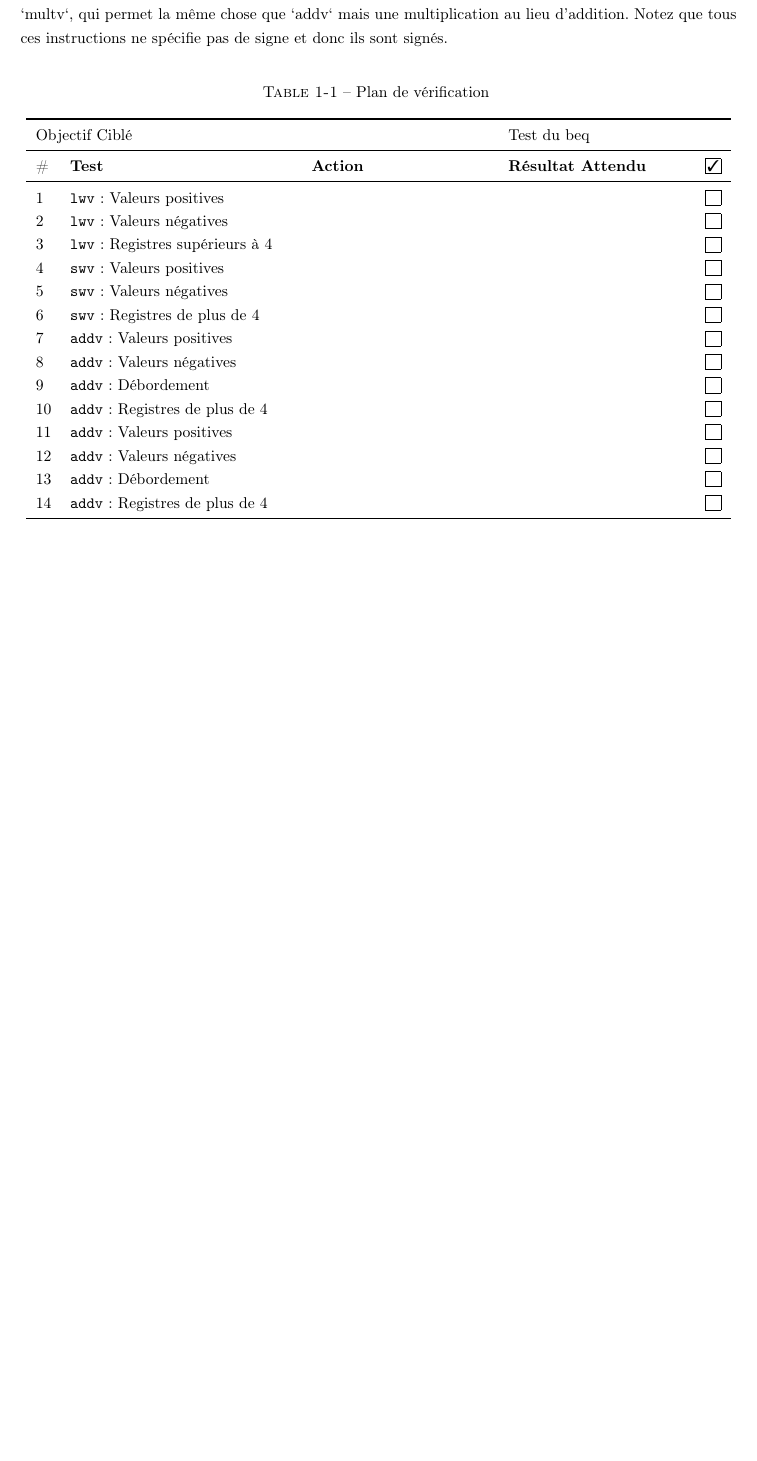
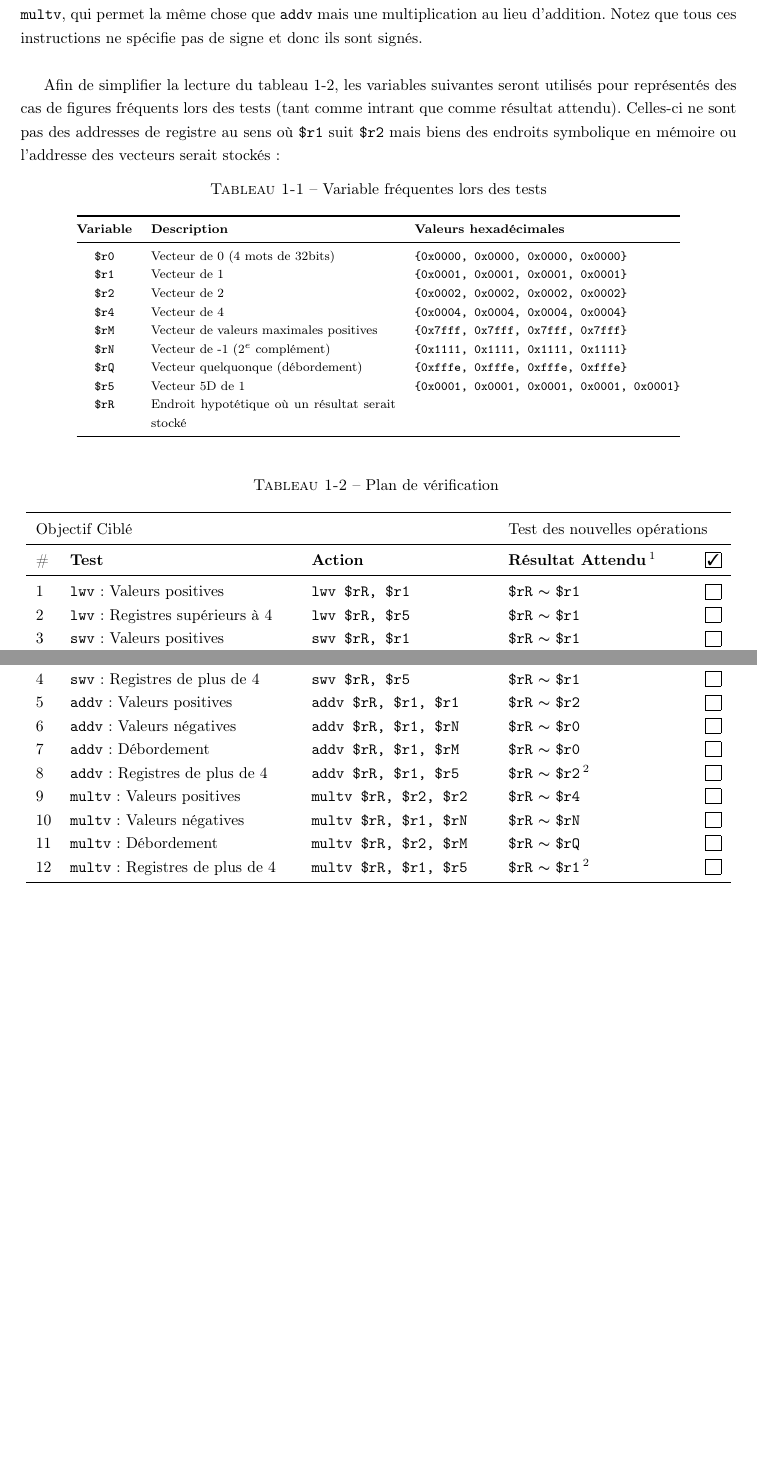
Before and after one commit to ChausseBenjamin/s4-app3, a LaTeX document (plan-verif/main.tex): part of page 2 of 2 before the commit and two parts of pages 2 and 3 of 3 after it, the two joined at a grey line, cut so that both start at the same text, the shorter picture padded with empty space. Compiled offline with pdfLaTeX.

Commit message:
Fuck you tableau!

```diff
--- a/plan-verif/main.tex
+++ b/plan-verif/main.tex
@@ -15,12 +15,12 @@
 % \usepackage[toc,page]{appendix}
 \usepackage[dvipsnames]{xcolor}
 
-\title{Rapport d'APP}
+\title{Plan de vérification}
 
-\class{Logique Combinatoire}
-\classnb{GEN420 \& GEN430}
+\class{Architecture des ordinateurs}
+\classnb{GIF310}
 
-\teacher{Marwan Besrour \& Gabriel Bélanger}
+\teacher{Marc-André Tétrault}
 
 \author{
   \addtolength{\tabcolsep}{-0.4em}
@@ -53,7 +55,37 @@ Les instructions choisis sont en fonction du fait que l'on veut implémenter des
 la vitesse du programme. Ceci fait du sense puisqu'une analyze vite fait du programme initiale fournie démontre la redondance multiple de vecteurs de 4 éléments.
 En utilisant de tel instructions, il ne sera plus nécessaire de faire 2 boucles pour les calculs et qu'une seule vas suffir. À cause de la gestion des opérations en blocs de 4 valeurs de 32 bits, les instructions choisis n'ont pas de sous-ensembles permettent d'autres tailles de vecteurs que 4.
 
-Suite à l'analyse du code, 3 des opérations de l'annexe du guide étudiant ont été identifié comme utile. Soit `lw` (load word vector) qui permet de charger 4 valeurs consécutives de la mémoire vers un vecteur de taille 4, `swv` (store word vector) qui permet de stocker un vecteur de 4 mots consécutifs en mémoire et `addv` (add vectors) qui permet de faire l'addition de chacun des mots des 2 vecteurs ensemble (soit position 0 A avec position 0 B, etc). Ces derniers sont tous des opérations arithmétiques vu dans le code c fournis. Cependant, une quatrième opérations, laquel n'est pas dans l'annexe est nécessaire. C'est `multv`, qui permet la même chose que `addv` mais une multiplication au lieu d'addition. Notez que tous ces instructions ne spécifie pas de signe et donc ils sont signés.
+Suite à l'analyse du code, 3 des opérations de l'annexe du guide étudiant ont été identifié comme utile. Soit \verb|lw| (load word vector) qui permet de charger 4 valeurs consécutives de la mémoire vers un vecteur de taille 4, \verb|swv| (store word vector) qui permet de stocker un vecteur de 4 mots consécutifs en mémoire et \verb|addv| (add vectors) qui permet de faire l'addition de chacun des mots des 2 vecteurs ensemble (soit position 0 A avec position 0 B, etc). Ces derniers sont tous des opérations arithmétiques vu dans le code \verb|C| fournis. Cependant, une quatrième opérations, laquelle n'est pas dans l'annexe est nécessaire. C'est \verb|multv|, qui permet la même chose que \verb|addv| mais une multiplication au lieu d'addition. Notez que tous ces instructions ne spécifie pas de signe et donc ils sont signés. \\
+
+
+Afin de simplifier la lecture du tableau \ref{tab:verif}, les variables
+suivantes seront utilisés pour représentés des cas de figures fréquents lors
+des tests (tant comme intrant que comme résultat attendu). Celles-ci ne sont
+pas des addresses de registre au sens où \verb|$r1| suit \verb|$r2| mais biens
+des endroits symbolique en mémoire ou l'addresse des vecteurs serait stockés:
+
+\begin{table}[H]
+	\centering
+	\footnotesize
+	\caption{Variable fréquentes lors des tests}
+	\label{tab:vars}
+	\begin{tabular}{@{}cp{5.5cm}l@{}}
+		\toprule
+		\textbf{Variable} & \textbf{Description}                             & \textbf{Valeurs hexadécimales}                  \\
+		\midrule
+		\verb|$r0|        & Vecteur de 0 (4 mots de 32bits)                  & \verb|{0x0000, 0x0000, 0x0000, 0x0000}|         \\
+		\verb|$r1|        & Vecteur de 1                                     & \verb|{0x0001, 0x0001, 0x0001, 0x0001}|         \\
+		\verb|$r2|        & Vecteur de 2                                     & \verb|{0x0002, 0x0002, 0x0002, 0x0002}|         \\
+		\verb|$r4|        & Vecteur de 4                                     & \verb|{0x0004, 0x0004, 0x0004, 0x0004}|         \\
+		\verb|$rM|        & Vecteur de valeurs maximales positives           & \verb|{0x7fff, 0x7fff, 0x7fff, 0x7fff}|         \\
+		\verb|$rN|        & Vecteur de -1 ($2^e$ complément)                 & \verb|{0x1111, 0x1111, 0x1111, 0x1111}|         \\
+		\verb|$rQ|        & Vecteur quelquonque (débordement)                & \verb|{0xfffe, 0xfffe, 0xfffe, 0xfffe}|         \\
+		\verb|$r5|        & Vecteur 5D de 1                                  & \verb|{0x0001, 0x0001, 0x0001, 0x0001, 0x0001}| \\
+		\verb|$rR|        & Endroit hypotétique où un résultat serait stocké &                                                 \\
+		\bottomrule
+	\end{tabular}
+\end{table}
+
 
 
 \begin{center}
@@ -64,14 +96,14 @@ Suite à l'analyse du code, 3 des opérations de l'annexe du guide étudiant ont
 
 		\toprule
 		\multicolumn{3}{l}{Objectif Ciblé} &
-		\multicolumn{2}{l}{Test du beq}
+		\multicolumn{2}{l}{Test des nouvelles opérations}
 		\\
 
 		\midrule
 		\#                                 &
 		\bfseries Test                     &
 		\bfseries Action                   &
-		\bfseries Résultat Attendu         &
+		\bfseries Résultat Attendu\footnotemark[1]         &
 		\cboxtick
 		\\
 
@@ -86,7 +118,7 @@ Suite à l'analyse du code, 3 des opérations de l'annexe du guide étudiant ont
 		\#                                 &
 		Test                               &
 		Action                             &
-		Résultat Attendu                   &
+		Résultat Attendu\footnotemark[1]   &
 		\cboxtick
 		\\
 
@@ -104,99 +136,85 @@ Suite à l'analyse du code, 3 des opérations de l'annexe du guide étudiant ont
 		% lwv Tests {{{
 		\tid                               & \verb|lwv|:
 		Valeurs positives                  &
-		                                   &
-		                                   &
-		\cbox
-		\\
-
-		\tid                               & \verb|lwv|:
-		Valeurs négatives                  &
-		                                   &
-		                                   &
+		\verb|lwv $rR, $r1|                &
+		\verb|$rR| $\thicksim$ \verb|$r1|  &
 		\cbox
 		\\
 
 		\tid                               & \verb|lwv|:
 		Registres supérieurs à 4           &
-		                                   &
-		                                   &
+		\verb|lwv $rR, $r5|                &
+		\verb|$rR| $\thicksim$ \verb|$r1|  &
 		\cbox
 		\\ % }}}
 		% swv Tests {{{
 		\tid                               & \verb|swv|:
 		Valeurs positives                  &
-		                                   &
-		                                   &
-		\cbox
-		\\
-
-		\tid                               & \verb|swv|:
-		Valeurs négatives                  &
-		                                   &
-		                                   &
+		\verb|swv $rR, $r1|                &
+		\verb|$rR| $\thicksim$ \verb|$r1|  &
 		\cbox
 		\\
 
 		\tid                               & \verb|swv|:
 		Registres de plus de 4             &
-		                                   &
-		                                   &
+		\verb|swv $rR, $r5|                &
+		\verb|$rR| $\thicksim$ \verb|$r1|  &
 		\cbox
 		\\ % }}}
 		% addv Tests {{{
 		\tid                               & \verb|addv|:
 		Valeurs positives                  &
-		                                   &
-		                                   &
+		\verb|addv $rR, $r1, $r1|          &
+		\verb|$rR| $\thicksim$ \verb|$r2|  &
 		\cbox
 		\\
 
 		\tid                               & \verb|addv|:
 		Valeurs négatives                  &
-		                                   &
-		                                   &
+		\verb|addv $rR, $r1, $rN|          &
+		\verb|$rR| $\thicksim$ \verb|$r0|  &
 		\cbox
 		\\
 
 		\tid                               & \verb|addv|:
 		Débordement                        &
-		                                   &
-		                                   &
+		\verb|addv $rR, $r1, $rM|          &
+		\verb|$rR| $\thicksim$ \verb|$r0|  &
 		\cbox
 		\\
 
 		\tid                               & \verb|addv|:
-		Registres de plus de 4             &
-		                                   &
-		                                   &
+		Registres de plus de 4  &
+		\verb|addv $rR, $r1, $r5|          &
+		\verb|$rR| $\thicksim$ \verb|$r2|\footnotemark[2] &
 		\cbox
 		\\ % }}}
-		% addv Tests {{{
-		\tid                               & \verb|addv|:
+		% multv Tests {{{
+		\tid                               & \verb|multv|:
 		Valeurs positives                  &
-		                                   &
-		                                   &
+		\verb|multv $rR, $r2, $r2 |        &
+		\verb|$rR| $\thicksim$ \verb|$r4|  &
 		\cbox
 		\\
 
-		\tid                               & \verb|addv|:
+		\tid                               & \verb|multv|:
 		Valeurs négatives                  &
-		                                   &
-		                                   &
+		\verb|multv $rR, $r1, $rN|         &
+		\verb|$rR| $\thicksim$ \verb|$rN|  &
 		\cbox
 		\\
 
-		\tid                               & \verb|addv|:
+		\tid                               & \verb|multv|:
 		Débordement                        &
-		                                   &
-		                                   &
+		\verb|multv $rR, $r2, $rM|         &
+		\verb|$rR| $\thicksim$ \verb|$rQ|  &
 		\cbox
 		\\
 
-		\tid                               & \verb|addv|:
+		\tid                               & \verb|multv|:
 		Registres de plus de 4             &
-		                                   &
-		                                   &
+		\verb|multv $rR, $r1, $r5|         &
+		\verb|$rR| $\thicksim$ \verb|$r1|\footnotemark[2]  &
 		\cbox
 		\\ % }}}
 	\end{longtable}
```
Also changed, not shown: plan-verif/main.tex (7 more changed lines).
